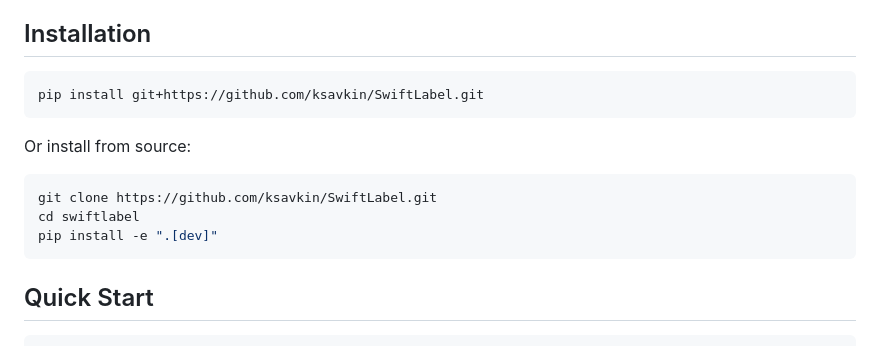
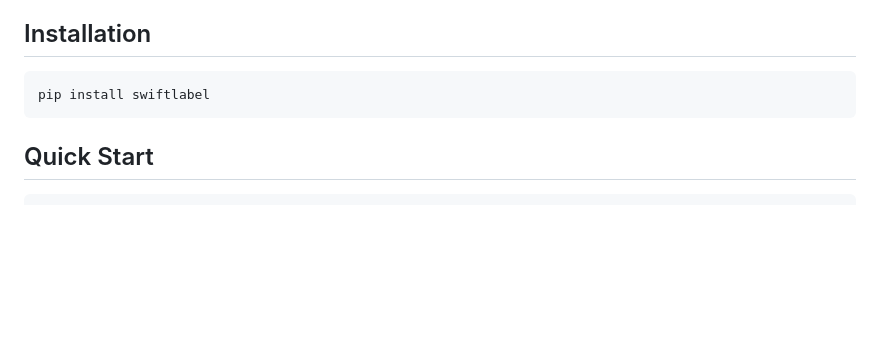
Before and after one commit to ksavkin/SwiftLabel, a Markdown page: README.md, the part around one of its changes. Rendered like a GitHub page; blank space fills up the shorter version.

Commit message:
Change the installation option

````diff
--- a/README.md
+++ b/README.md
@@ -18,15 +18,7 @@ SwiftLabel is a local-only, zero-config tool that lets you classify images using
 ## Installation
 
 ```bash
-pip install git+https://github.com/ksavkin/SwiftLabel.git
-```
-
-Or install from source:
-
-```bash
-git clone https://github.com/ksavkin/SwiftLabel.git
-cd swiftlabel
-pip install -e ".[dev]"
+pip install swiftlabel
 ```
 
 ## Quick Start
````
Also changed, not shown: other parts of README.md (+1 -1 lines).
